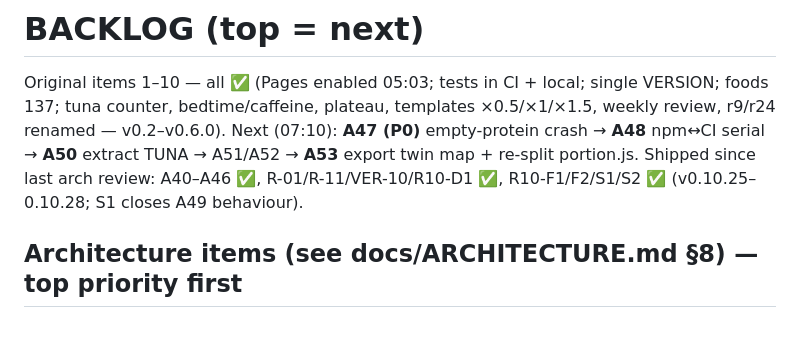
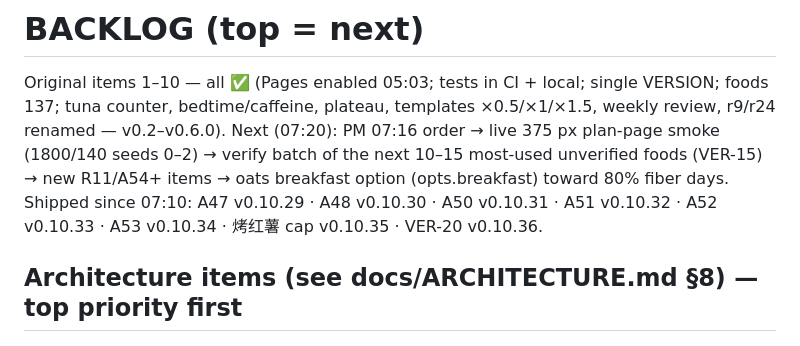
Before and after one commit to grot666/zuofansong, a Markdown page: BACKLOG.md, the part around the change. Rendered like a GitHub page.

```diff
--- a/BACKLOG.md
+++ b/BACKLOG.md
@@ -1,7 +1,7 @@
 # BACKLOG (top = next)
 
 Original items 1–10 — all ✅ (Pages enabled 05:03; tests in CI + local; single VERSION; foods 137; tuna counter, bedtime/caffeine, plateau, templates ×0.5/×1/×1.5, weekly review, r9/r24 renamed — v0.2–v0.6.0).
-Next (07:10): **A47 (P0)** empty-protein crash → **A48** npm↔CI serial → **A50** extract TUNA → A51/A52 → **A53** export twin map + re-split portion.js. Shipped since last arch review: A40–A46 ✅, R-01/R-11/VER-10/R10-D1 ✅, R10-F1/F2/S1/S2 ✅ (v0.10.25–0.10.28; S1 closes A49 behaviour).
+Next (07:20): PM 07:16 order → live 375 px plan-page smoke (1800/140 seeds 0–2) → verify batch of the next 10–15 most-used unverified foods (VER-15) → new R11/A54+ items → oats breakfast option (opts.breakfast) toward 80% fiber days. Shipped since 07:10: A47 v0.10.29 · A48 v0.10.30 · A50 v0.10.31 · A51 v0.10.32 · A52 v0.10.33 · A53 v0.10.34 · 烤红薯 cap v0.10.35 · VER-20 v0.10.36.
 
 ## Architecture items (see docs/ARCHITECTURE.md §8) — top priority first
 
```
Also changed, not shown: PROGRESS.md (+1 -1 lines).
